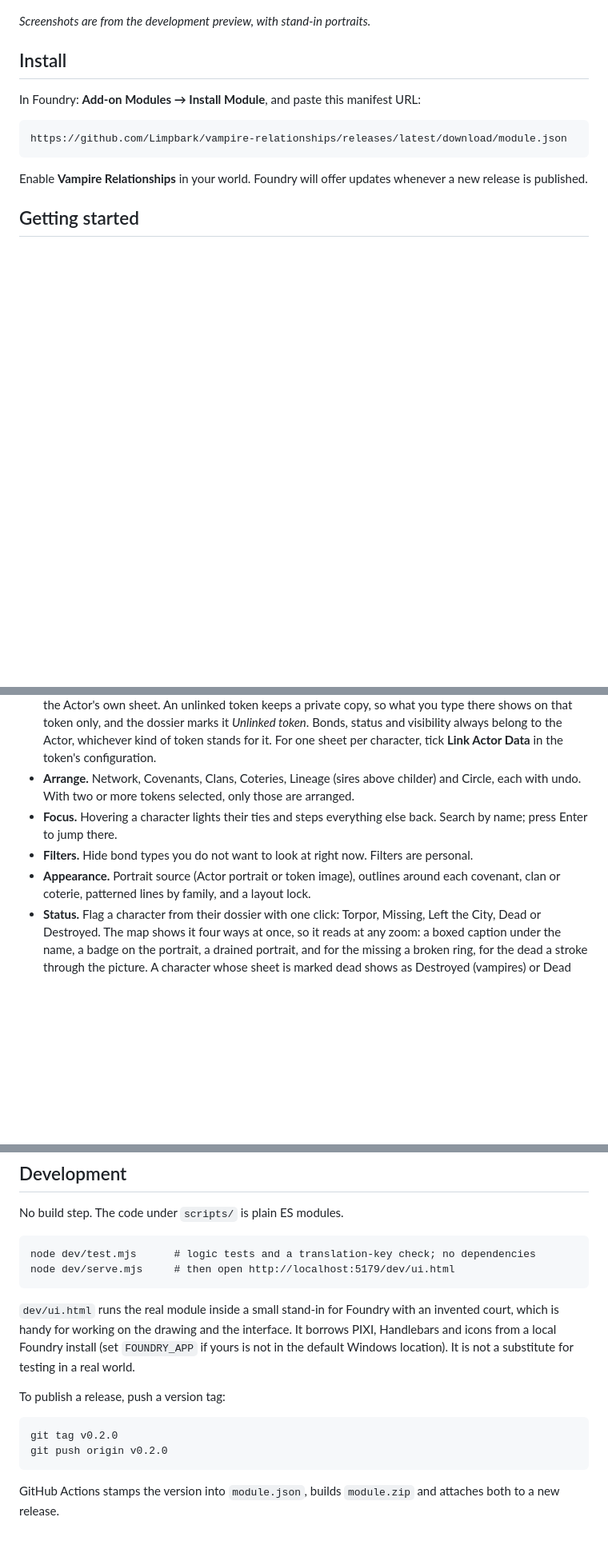
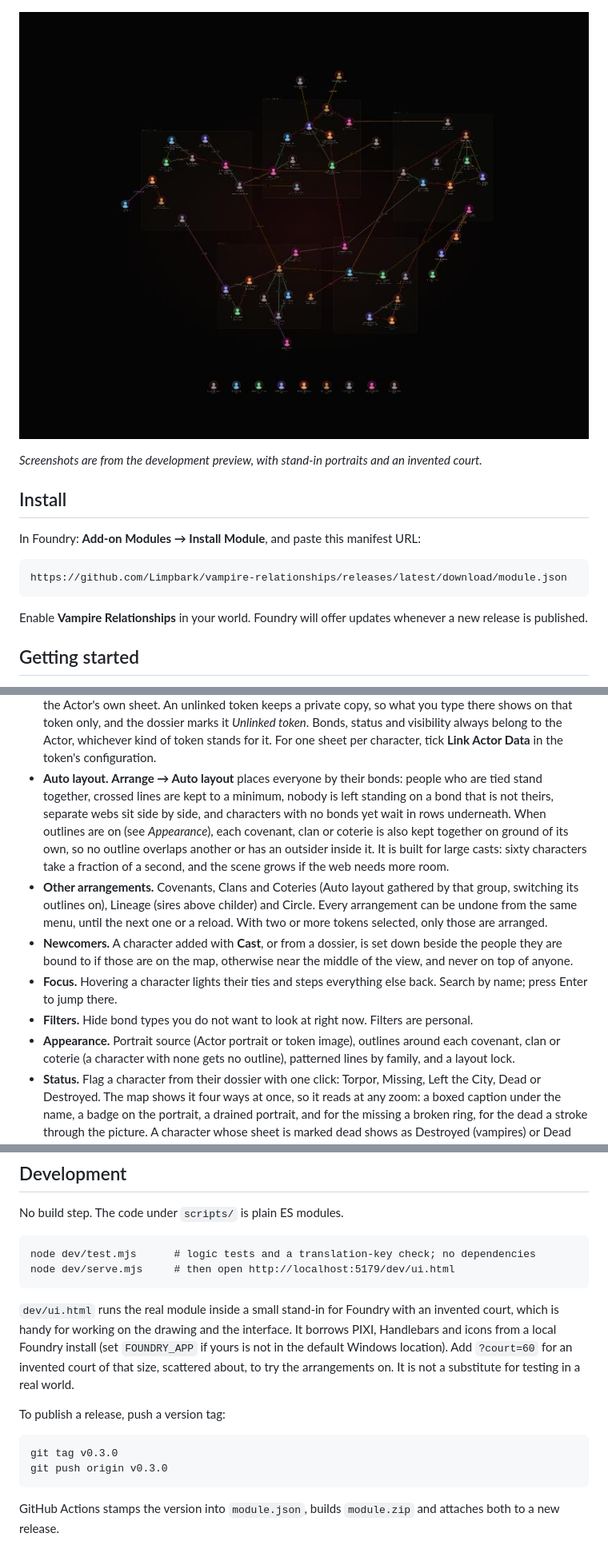
Before and after one commit to Limpbark/vampire-relationships, a Markdown page: README.md, 3 parts joined by grey strips. Shown at 80% size. GitHub-like rendering; pictures changed too: docs/auto-layout.jpg (added); blank space fills up the shorter version.

````diff
--- a/README.md
+++ b/README.md
@@ -16,7 +16,9 @@ system. It runs in any other system too; it just has less to print under each na
 
 ![Rank, bloodline and coterie under each name; Destroyed, Missing and Torpor flags](docs/status.jpg)
 
-*Screenshots are from the development preview, with stand-in portraits.*
+![Auto layout: sixty characters, each covenant on ground of its own, the unattached beneath](docs/auto-layout.jpg)
+
+*Screenshots are from the development preview, with stand-in portraits and an invented court.*
 
 ## Install
 
@@ -85,13 +87,26 @@ A token's ordinary *hidden* toggle still works and hides it from every player.
   token*. Bonds, status and visibility always belong to the Actor, whichever kind of
   token stands for it. For one sheet per character, tick **Link Actor Data** in the
   token's configuration.
-- **Arrange.** Network, Covenants, Clans, Coteries, Lineage (sires above childer) and
-  Circle, each with undo. With two or more tokens selected, only those are arranged.
+- **Auto layout.** **Arrange → Auto layout** places everyone by their bonds: people who are
+  tied stand together, crossed lines are kept to a minimum, nobody is left standing on a
+  bond that is not theirs, separate webs sit side by side, and characters with no bonds
+  yet wait in rows underneath. When outlines are on (see *Appearance*), each covenant,
+  clan or coterie is also kept together on ground of its own, so no outline overlaps
+  another or has an outsider inside it. It is built for large casts: sixty characters
+  take a fraction of a second, and the scene grows if the web needs more room.
+- **Other arrangements.** Covenants, Clans and Coteries (Auto layout gathered by that
+  group, switching its outlines on), Lineage (sires above childer) and Circle. Every
+  arrangement can be undone from the same menu, until the next one or a reload. With
+  two or more tokens selected, only those are arranged.
+- **Newcomers.** A character added with **Cast**, or from a dossier, is set down beside
+  the people they are bound to if those are on the map, otherwise near the middle of
+  the view, and never on top of anyone.
 - **Focus.** Hovering a character lights their ties and steps everything else back. Search
   by name; press Enter to jump there.
 - **Filters.** Hide bond types you do not want to look at right now. Filters are personal.
 - **Appearance.** Portrait source (Actor portrait or token image), outlines around each
-  covenant, clan or coterie, patterned lines by family, and a layout lock.
+  covenant, clan or coterie (a character with none gets no outline), patterned lines by
+  family, and a layout lock.
 - **Status.** Flag a character from their dossier with one click: Torpor, Missing, Left
   the City, Dead or Destroyed. The map shows it four ways at once, so it reads at any
   zoom: a boxed caption under the name, a badge on the portrait, a drained portrait, and
@@ -138,13 +153,14 @@ node dev/serve.mjs     # then open http://localhost:5179/dev/ui.html
 `dev/ui.html` runs the real module inside a small stand-in for Foundry with an invented
 court, which is handy for working on the drawing and the interface. It borrows PIXI,
 Handlebars and icons from a local Foundry install (set `FOUNDRY_APP` if yours is not in the
-default Windows location). It is not a substitute for testing in a real world.
+default Windows location). Add `?court=60` for an invented court of that size, scattered
+about, to try the arrangements on. It is not a substitute for testing in a real world.
 
 To publish a release, push a version tag:
 
 ```
-git tag v0.2.0
-git push origin v0.2.0
+git tag v0.3.0
+git push origin v0.3.0
 ```
 
 GitHub Actions stamps the version into `module.json`, builds `module.zip` and attaches both
````
Also changed, not shown: other parts of README.md (+2 -2 lines), CHANGELOG.md (+22 -0 lines), 9 other files.
